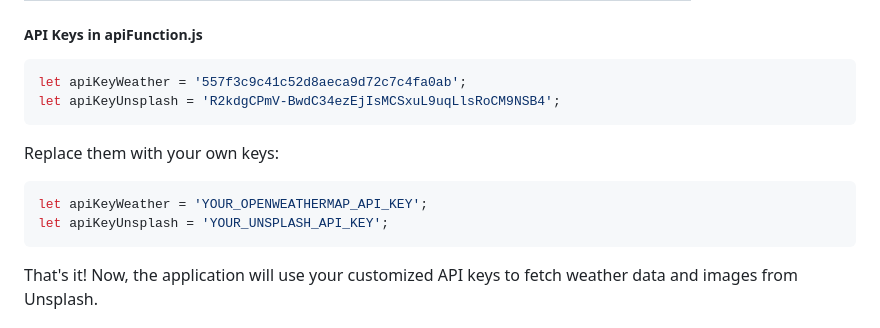
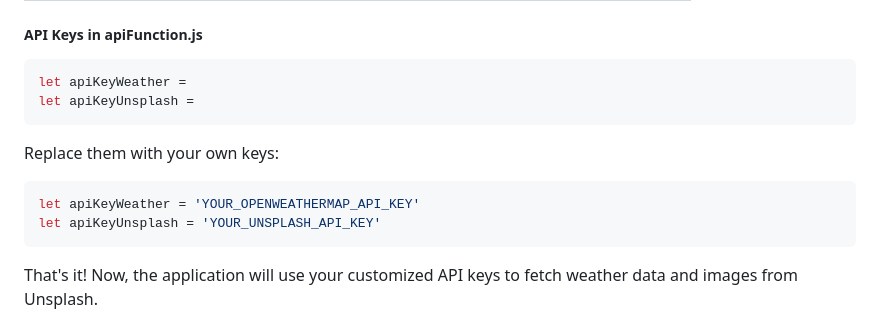
Before and after one commit to ludoviclacroix82/Weather-App, a Markdown page: README.md, the part around the change. GitHub-like rendering.

Commit message:
readme add

````diff
--- a/README.md
+++ b/README.md
@@ -34,15 +34,15 @@ WeatherApp is a weather application that allows users to check current weather c
 ##### API Keys in apiFunction.js
 
 ```javascript
-let apiKeyWeather = '557f3c9c41c52d8aeca9d72c7c4fa0ab';
-let apiKeyUnsplash = 'R2kdgCPmV-BwdC34ezEjIsMCSxuL9uqLlsRoCM9NSB4';
+let apiKeyWeather =
+let apiKeyUnsplash =
 ```
 
 Replace them with your own keys:
 
 ```javascript
-let apiKeyWeather = 'YOUR_OPENWEATHERMAP_API_KEY';
-let apiKeyUnsplash = 'YOUR_UNSPLASH_API_KEY';
+let apiKeyWeather = 'YOUR_OPENWEATHERMAP_API_KEY'
+let apiKeyUnsplash = 'YOUR_UNSPLASH_API_KEY'
 ```
 
 That's it! Now, the application will use your customized API keys to fetch weather data and images from Unsplash.
````
